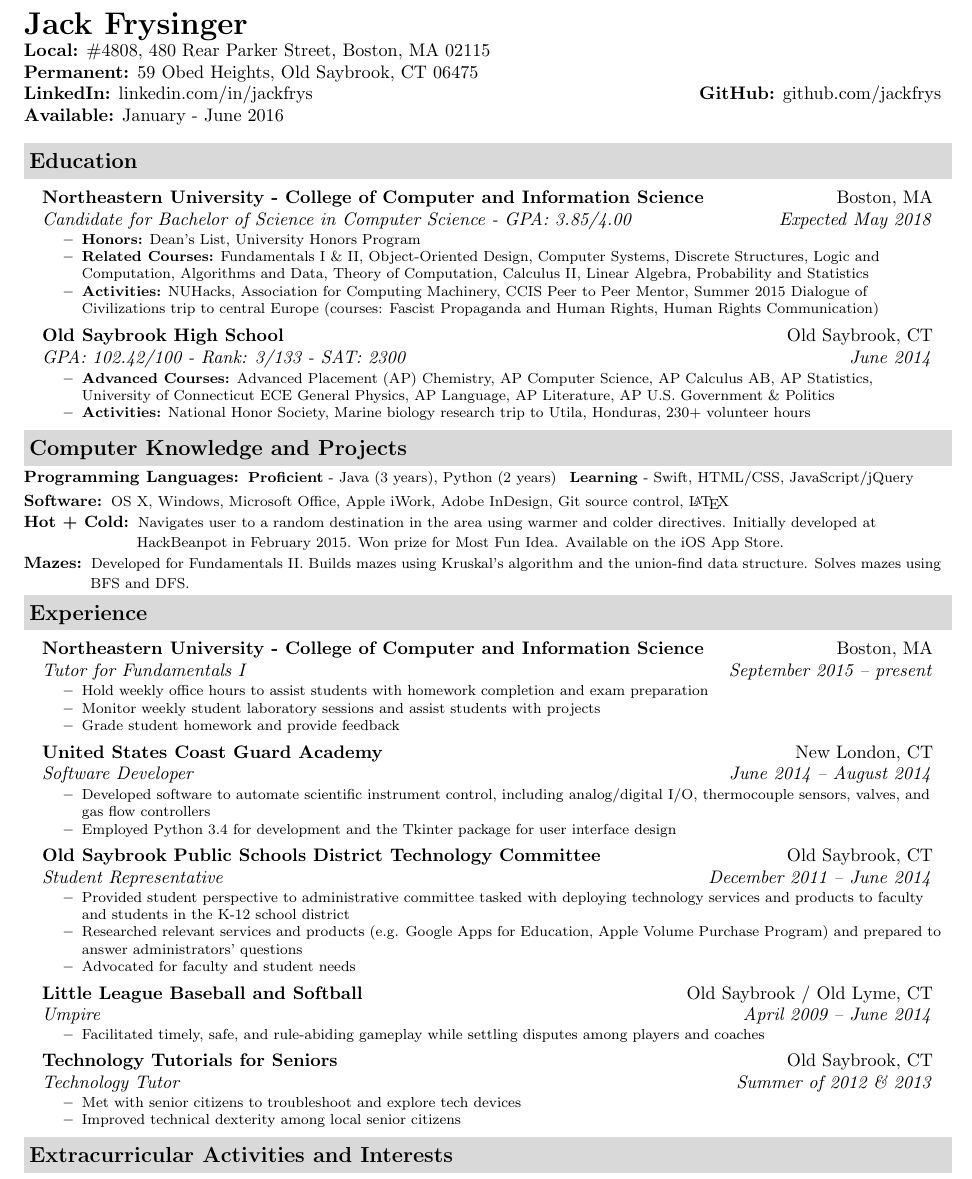
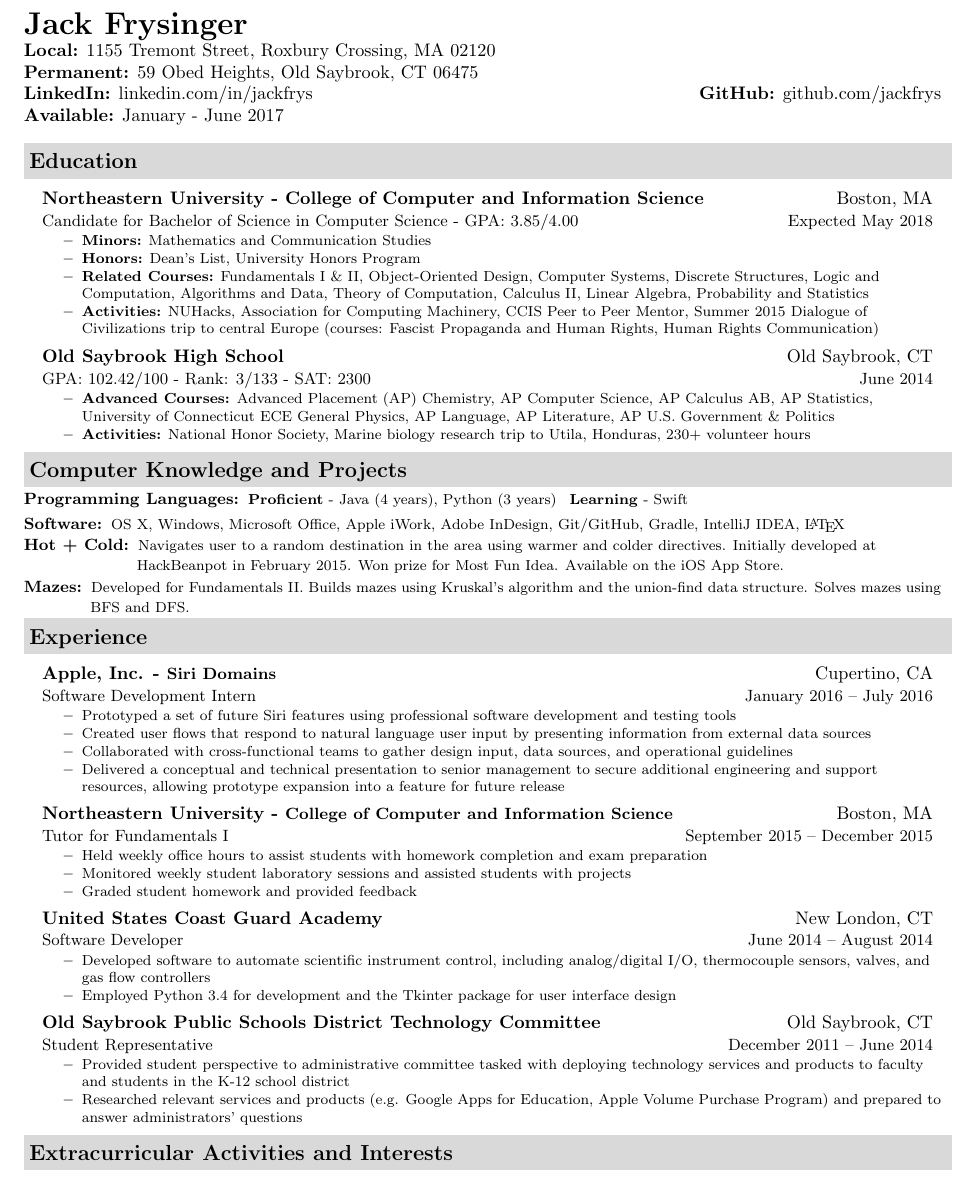
Before and after one commit to jackfrys/Resume, a LaTeX document (JackFrysinger.tex): part of the page, cut so that both start at the same text. Compiled offline with pdfLaTeX.

Commit message:
Updated to reflect first-half 2016 experiences.

```diff
--- a/JackFrysinger.tex
+++ b/JackFrysinger.tex
@@ -38,7 +38,7 @@
 \newcommand{\ressubheading}[4]{
 \begin{tabular*}{6.8in}{l@{\extracolsep{\fill}}r}
 		\textbf{#1} & #2 \\
-		\emph{#3} & \emph{#4} \\
+		\small{#3} & \small{#4} \\
 \end{tabular*}\vspace{-6pt}}
 
 \newcommand{\ressubsubheading}[2]{
@@ -53,12 +53,12 @@
 \begin{tabular*}{7in}{l@{\extracolsep{\fill}}r}
 	\textbf{\LARGE Jack Frysinger} &
 	\\
-	\textbf{Local:} \#4808, 480 Rear Parker Street, Boston, MA 02115 &
+	\textbf{Local:} 1155 Tremont Street, Roxbury Crossing, MA 02120 &
 	\\\textbf{Permanent:} 59 Obed Heights, Old Saybrook, CT 06475 &
 	\\
 	\textbf{LinkedIn:} \href{http://linkedin.com/in/jackfrys}{linkedin.com/in/jackfrys} & \textbf{GitHub:} \href{https://github.com/jackfrys}{github.com/jackfrys}
 	\\
-	\textbf{Available:} January - June 2016
+	\textbf{Available:} January - June 2017
 	\end{tabular*}
 \\
 \vspace{0.1in}}
@@ -72,6 +72,7 @@
 			\ressubheading{\href{http://www.northeastern.edu}{Northeastern University} - College of Computer and Information Science}{Boston, MA}{{Candidate for Bachelor of Science in Computer Science - }{GPA: 3.85/4.00}}{Expected May 2018}
 				{ \footnotesize
 				\begin{itemize}
+					\resitem{\textbf{Minors:} Mathematics and Communication Studies}
 					\resitem{\textbf{Honors:} Dean's List, University Honors Program}
 					\resitem{\textbf{Related Courses:} Fundamentals I \& II, Object-Oriented Design, Computer Systems, Discrete Structures, Logic and Computation, Algorithms and Data, Theory of Computation, Calculus II, Linear Algebra, Probability and Statistics}
 					\resitem{\textbf{Activities:} NUHacks, Association for Computing Machinery, CCIS Peer to Peer Mentor, Summer 2015 Dialogue of Civilizations trip to central Europe (courses: Fascist Propaganda and Human Rights, Human Rights Communication)}
@@ -88,8 +89,8 @@
 \resheading{Computer Knowledge and Projects}
 {\small
 \begin{description}
-	\item[Programming Languages:] {\footnotesize \textbf{Proficient} - Java (3 years), Python (2 years) \enspace \textbf{Learning} - Swift, HTML/CSS, JavaScript/jQuery}
-	\item[Software:] {\footnotesize OS X, Windows, Microsoft Office, Apple iWork, Adobe InDesign, Git source control, \LaTeX}
+	\item[Programming Languages:] {\footnotesize \textbf{Proficient} - Java (4 years), Python (3 years) \enspace \textbf{Learning} - Swift}
+	\item[Software:] {\footnotesize OS X, Windows, Microsoft Office, Apple iWork, Adobe InDesign, Git/GitHub, Gradle, IntelliJ IDEA, \LaTeX}
 	\item[Hot + Cold:] {\footnotesize Navigates user to a random destination in the area using warmer and colder directives. Initially developed at \\ \hspace{1.31cm}HackBeanpot in February 2015. Won prize for Most Fun Idea. Available on the iOS App Store.}
 	\item[Mazes:] {\footnotesize Developed for Fundamentals II. Builds mazes using Kruskal's algorithm and the union-find data structure. Solves mazes using \\ \hspace{0.41cm}BFS and DFS.}
 
@@ -99,12 +100,22 @@
 \resheading{Experience}
 	\begin{itemize}[leftmargin=*]
 		\item[]
-			\ressubheading{Northeastern University - College of Computer and Information Science}{Boston, MA}{Tutor for Fundamentals I}{September 2015 -- present}
+			\ressubheading{Apple, Inc. - \small{Siri Domains}}{Cupertino, CA}{Software Development Intern}{January 2016 -- July 2016}
 			{\footnotesize
 				\begin{itemize}
-					\resitem{Hold weekly office hours to assist students with homework completion and exam preparation}
-					\resitem{Monitor weekly student laboratory sessions and assist students with projects}
-					\resitem{Grade student homework and provide feedback}
+					\resitem{Prototyped a set of future Siri features using professional software development and testing tools}
+					\resitem{Created user flows
+						that respond to natural language user input by presenting information from external data sources}
+					\resitem{Collaborated with cross-functional teams to gather design input, data sources, and operational guidelines}
+					\resitem{Delivered a conceptual and technical presentation to senior management to secure additional engineering and support resources, allowing prototype expansion into a feature for future release}
+				\end{itemize}}
+		\item[]
+			\ressubheading{Northeastern University - \small{College of Computer and Information Science}}{Boston, MA}{Tutor for Fundamentals I}{September 2015 -- December 2015}
+			{\footnotesize
+				\begin{itemize}
+					\resitem{Held weekly office hours to assist students with homework completion and exam preparation}
+					\resitem{Monitored weekly student laboratory sessions and assisted students with projects}
+					\resitem{Graded student homework and provided feedback}
 				\end{itemize}}
 		\item[]
 			\ressubheading{\href{http://www.uscga.edu}{United States Coast Guard Academy}}{New London, CT}
@@ -122,7 +133,6 @@
 				\begin{itemize}
 					\resitem{Provided student perspective to administrative committee tasked with deploying technology services and products to faculty and students in the K-12 school district}
 					\resitem{Researched relevant services and products (e.g. \href{https://www.google.com/work/apps/education/}{Google Apps for Education}, \href{http://www.apple.com/education/it/vpp/}{Apple Volume Purchase Program}) and prepared to answer administrators' questions}
-					\resitem{Advocated for faculty and student needs}
 				\end{itemize}}
 %		\item[]
 %		\ressubheading{\href{http://coursera.com}{Coursera}}{}{Independent Online Work}{2013 -- 2014}
@@ -133,21 +143,21 @@
 %				\resitem{\href{https://coursera.org/course/comnetworks}{Computer Networks} - \href{http://uw.edu}{University of Washington}, Winter 2014}
 %				\resitem{\href{https://coursera.org/course/interactivepython}{An Introduction to Interactive Programming in Python} - \href{http://rice.edu}{Rice University}, Spring 2014}
 %			\end{itemize}}
-		\item[]
-		\ressubheading{Little League Baseball and Softball}{Old Saybrook / Old Lyme, CT}
-		{Umpire}{April 2009 -- June 2014}
-		{\footnotesize
-			\begin{itemize}
-				\resitem{Facilitated timely, safe, and rule-abiding gameplay while settling disputes among players and coaches}
-			\end{itemize}}
-		\item[]
-			\ressubheading{Technology Tutorials for Seniors}{Old Saybrook, CT}
-				{Technology Tutor}{Summer of 2012 \& 2013}
-				{\footnotesize
-				\begin{itemize}
-					\resitem{Met with senior citizens to troubleshoot and explore tech devices}
-					\resitem{Improved technical dexterity among local senior citizens}
-				\end{itemize}}
+%		\item[]
+%		\ressubheading{Little League Baseball and Softball}{Old Saybrook / Old Lyme, CT}
+%		{Umpire}{April 2009 -- June 2014}
+%		{\footnotesize
+%			\begin{itemize}
+%				\resitem{Facilitated timely, safe, and rule-abiding gameplay while settling disputes among players and coaches}
+%			\end{itemize}}
+%		\item[]
+%			\ressubheading{Technology Tutorials for Seniors}{Old Saybrook, CT}
+%				{Technology Tutor}{Summer of 2012 \& 2013}
+%				{\footnotesize
+%				\begin{itemize}
+%					\resitem{Met with senior citizens to troubleshoot and explore tech devices}
+%					\resitem{Improved technical dexterity among local senior citizens}
+%				\end{itemize}}
 	\end{itemize}  % End Experience list
 
 %%%%%%%%%%%%%%%%%%%%%%
```
Also changed, not shown: JackFrysinger.pdf.
